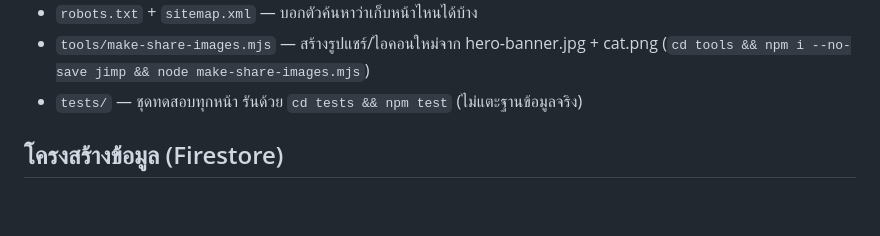
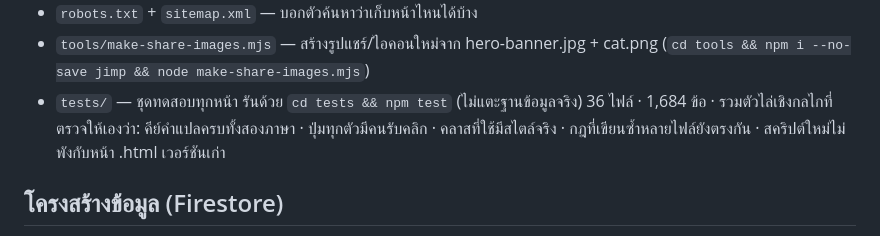
Before and after one commit to 908wayu-svg/qqshop, a Markdown page: CLAUDE.md, the part around the change. Drawn GitHub-style; blank space fills up the shorter version.

```diff
--- a/CLAUDE.md
+++ b/CLAUDE.md
@@ -70,6 +70,9 @@
 - `tools/make-share-images.mjs` — สร้างรูปแชร์/ไอคอนใหม่จาก hero-banner.jpg + cat.png
   (`cd tools && npm i --no-save jimp && node make-share-images.mjs`)
 - `tests/` — ชุดทดสอบทุกหน้า รันด้วย `cd tests && npm test` (ไม่แตะฐานข้อมูลจริง)
+  36 ไฟล์ · 1,684 ข้อ · รวมตัวไล่เชิงกลไกที่ตรวจให้เองว่า:
+  คีย์คำแปลครบทั้งสองภาษา · ปุ่มทุกตัวมีคนรับคลิก · คลาสที่ใช้มีสไตล์จริง ·
+  กฎที่เขียนซ้ำหลายไฟล์ยังตรงกัน · สคริปต์ใหม่ไม่พังกับหน้า .html เวอร์ชันเก่า
 
 ## โครงสร้างข้อมูล (Firestore)
 - `users/{uid}` — email, name, phone, provider, **role**, **credit**
```
Also changed, not shown: TODO.md (+34 -18 lines).
